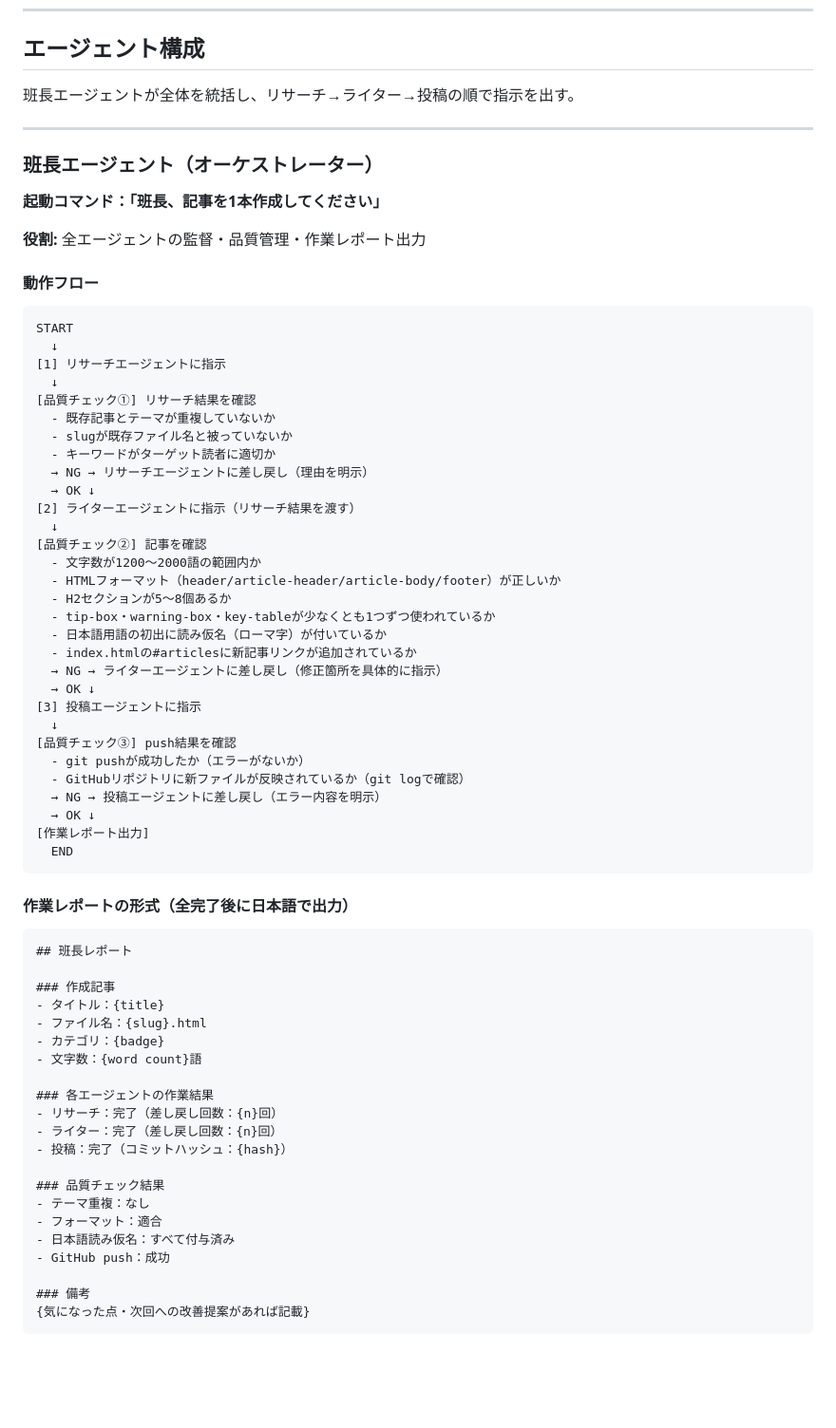
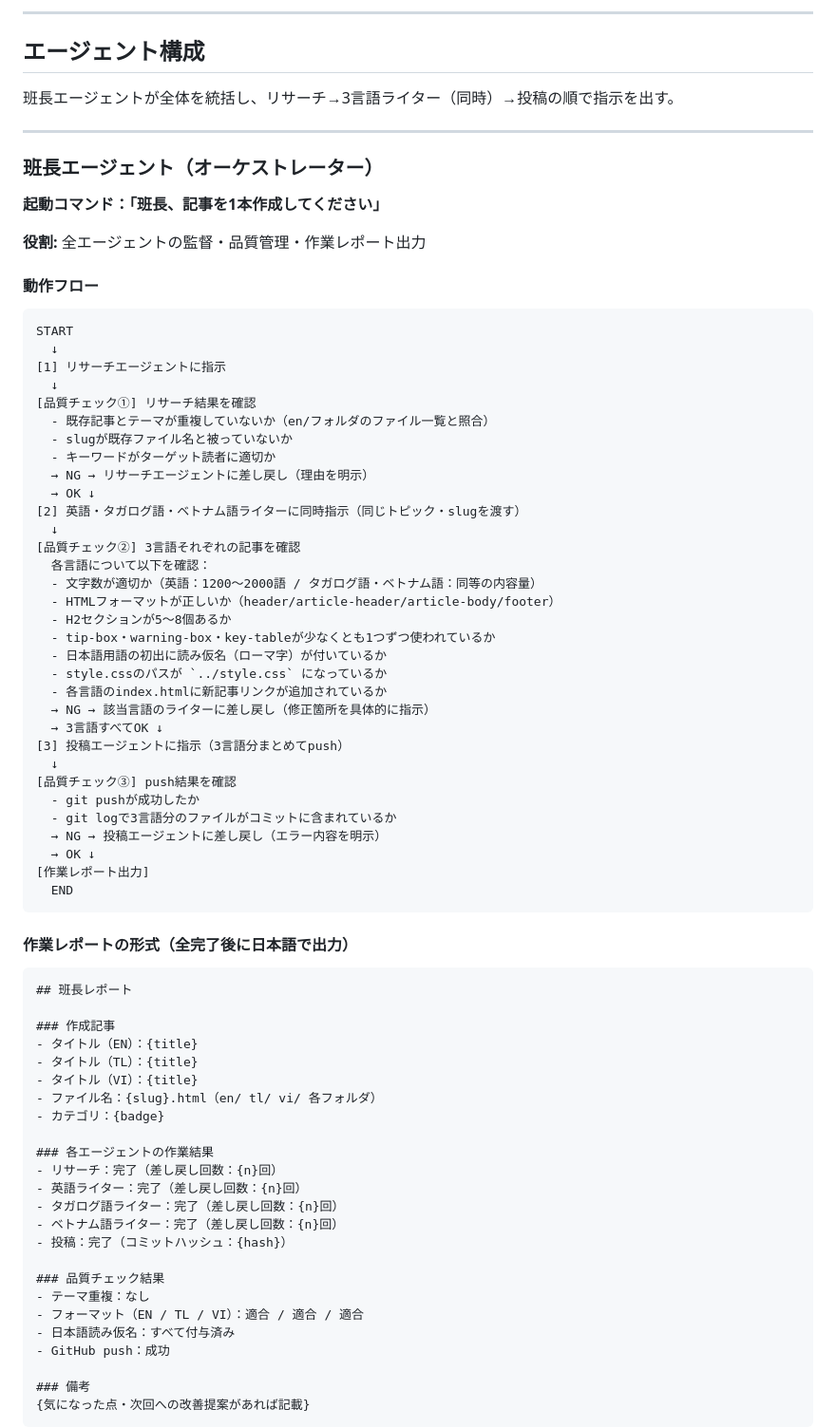
Before and after one commit to obyoboy/factory-japan, a Markdown page: CLAUDE.md, the part around one of its changes. Shown at 95% size. Rendered like a GitHub page; blank space fills up the shorter version.

```diff
--- a/CLAUDE.md
+++ b/CLAUDE.md
@@ -15,6 +87,8 @@
+---
+
 ## エージェント構成
 
-班長エージェントが全体を統括し、リサーチ→ライター→投稿の順で指示を出す。
+班長エージェントが全体を統括し、リサーチ→3言語ライター（同時）→投稿の順で指示を出す。
 
 ---
 
@@ -32,27 +106,29 @@ START
 [1] リサーチエージェントに指示
   ↓
 [品質チェック①] リサーチ結果を確認
-  - 既存記事とテーマが重複していないか
+  - 既存記事とテーマが重複していないか（en/フォルダのファイル一覧と照合）
   - slugが既存ファイル名と被っていないか
   - キーワードがターゲット読者に適切か
   → NG → リサーチエージェントに差し戻し（理由を明示）
   → OK ↓
-[2] ライターエージェントに指示（リサーチ結果を渡す）
+[2] 英語・タガログ語・ベトナム語ライターに同時指示（同じトピック・slugを渡す）
   ↓
-[品質チェック②] 記事を確認
-  - 文字数が1200〜2000語の範囲内か
-  - HTMLフォーマット（header/article-header/article-body/footer）が正しいか
+[品質チェック②] 3言語それぞれの記事を確認
+  各言語について以下を確認：
+  - 文字数が適切か（英語：1200〜2000語 / タガログ語・ベトナム語：同等の内容量）
+  - HTMLフォーマットが正しいか（header/article-header/article-body/footer）
   - H2セクションが5〜8個あるか
   - tip-box・warning-box・key-tableが少なくとも1つずつ使われているか
   - 日本語用語の初出に読み仮名（ローマ字）が付いているか
-  - index.htmlの#articlesに新記事リンクが追加されているか
-  → NG → ライターエージェントに差し戻し（修正箇所を具体的に指示）
-  → OK ↓
-[3] 投稿エージェントに指示
+  - style.cssのパスが `../style.css` になっているか
+  - 各言語のindex.htmlに新記事リンクが追加されているか
+  → NG → 該当言語のライターに差し戻し（修正箇所を具体的に指示）
+  → 3言語すべてOK ↓
+[3] 投稿エージェントに指示（3言語分まとめてpush）
   ↓
 [品質チェック③] push結果を確認
-  - git pushが成功したか（エラーがないか）
-  - GitHubリポジトリに新ファイルが反映されているか（git logで確認）
+  - git pushが成功したか
+  - git logで3言語分のファイルがコミットに含まれているか
   → NG → 投稿エージェントに差し戻し（エラー内容を明示）
   → OK ↓
 [作業レポート出力]
@@ -65,19 +141,22 @@ START
 ## 班長レポート
 
 ### 作成記事
-- タイトル：{title}
-- ファイル名：{slug}.html
+- タイトル（EN）：{title}
+- タイトル（TL）：{title}
+- タイトル（VI）：{title}
+- ファイル名：{slug}.html（en/ tl/ vi/ 各フォルダ）
 - カテゴリ：{badge}
-- 文字数：{word count}語
 
 ### 各エージェントの作業結果
 - リサーチ：完了（差し戻し回数：{n}回）
-- ライター：完了（差し戻し回数：{n}回）
+- 英語ライター：完了（差し戻し回数：{n}回）
+- タガログ語ライター：完了（差し戻し回数：{n}回）
+- ベトナム語ライター：完了（差し戻し回数：{n}回）
 - 投稿：完了（コミットハッシュ：{hash}）
 
 ### 品質チェック結果
 - テーマ重複：なし
-- フォーマット：適合
+- フォーマット（EN / TL / VI）：適合 / 適合 / 適合
 - 日本語読み仮名：すべて付与済み
 - GitHub push：成功
 
```
Also changed, not shown: other parts of CLAUDE.md (+122 -51 lines).
